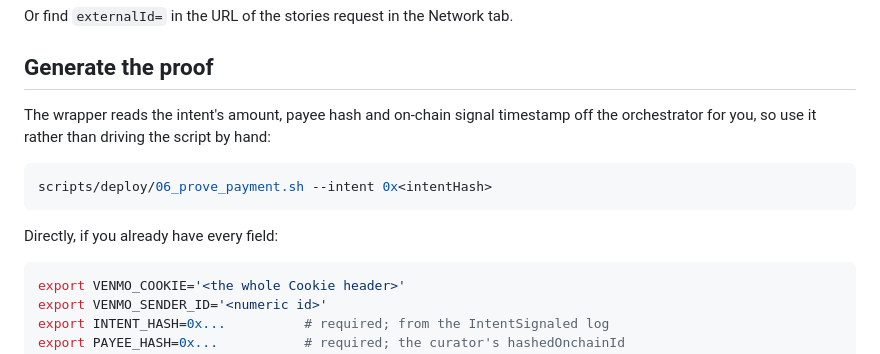
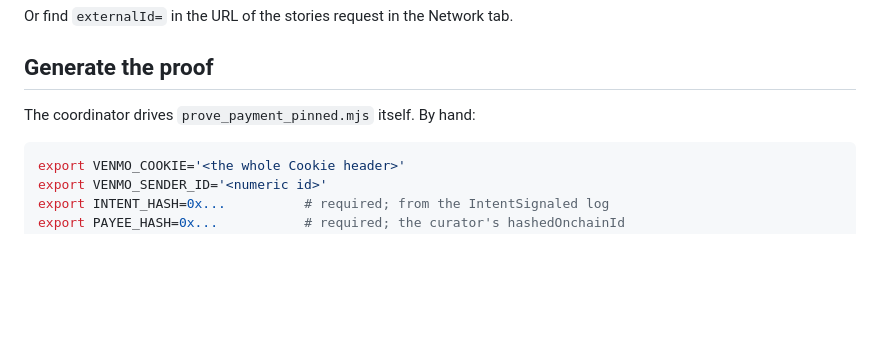
Before and after one commit to jaybutera/zpay, a Markdown page: scripts/proof/README.md, the part around the change. GitHub-like rendering; blank space fills up the shorter version.

````diff
--- a/scripts/proof/README.md
+++ b/scripts/proof/README.md
@@ -66,14 +66,7 @@ Or find `externalId=` in the URL of the stories request in the Network tab.
 
 ## Generate the proof
 
-The wrapper reads the intent's amount, payee hash and on-chain signal timestamp
-off the orchestrator for you, so use it rather than driving the script by hand:
-
-```bash
-scripts/deploy/06_prove_payment.sh --intent 0x<intentHash>
-```
-
-Directly, if you already have every field:
+The coordinator drives `prove_payment_pinned.mjs` itself. By hand:
 
 ```bash
 export VENMO_COOKIE='<the whole Cookie header>'
````
